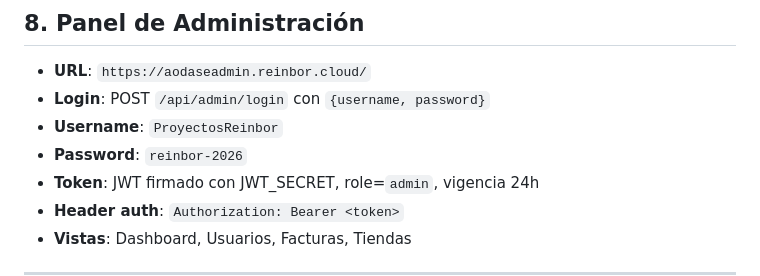
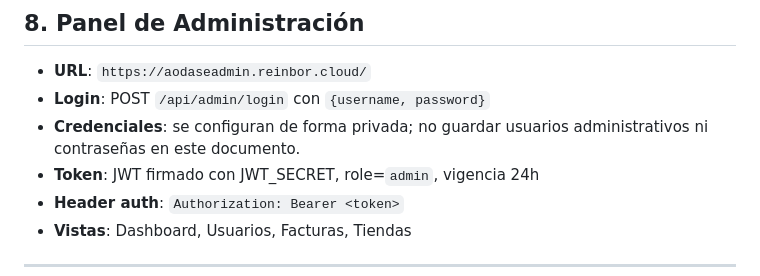
Before and after one commit to ProyectosReinbor/3daodragopencode, a Markdown page: ESTADO-PROYECTO.md, the part around the change. Drawn GitHub-style.

Commit message:
docs: retirar credenciales administrativas de la referencia del proyecto

```diff
--- a/ESTADO-PROYECTO.md
+++ b/ESTADO-PROYECTO.md
@@ -310,8 +310,7 @@ type AppScreen =
 
 - **URL**: `https://aodaseadmin.reinbor.cloud/`
 - **Login**: POST `/api/admin/login` con `{username, password}`
-- **Username**: `ProyectosReinbor`
-- **Password**: `reinbor-2026`
+- **Credenciales**: se configuran de forma privada; no guardar usuarios administrativos ni contraseñas en este documento.
 - **Token**: JWT firmado con JWT_SECRET, role=`admin`, vigencia 24h
 - **Header auth**: `Authorization: Bearer <token>`
 - **Vistas**: Dashboard, Usuarios, Facturas, Tiendas
```
